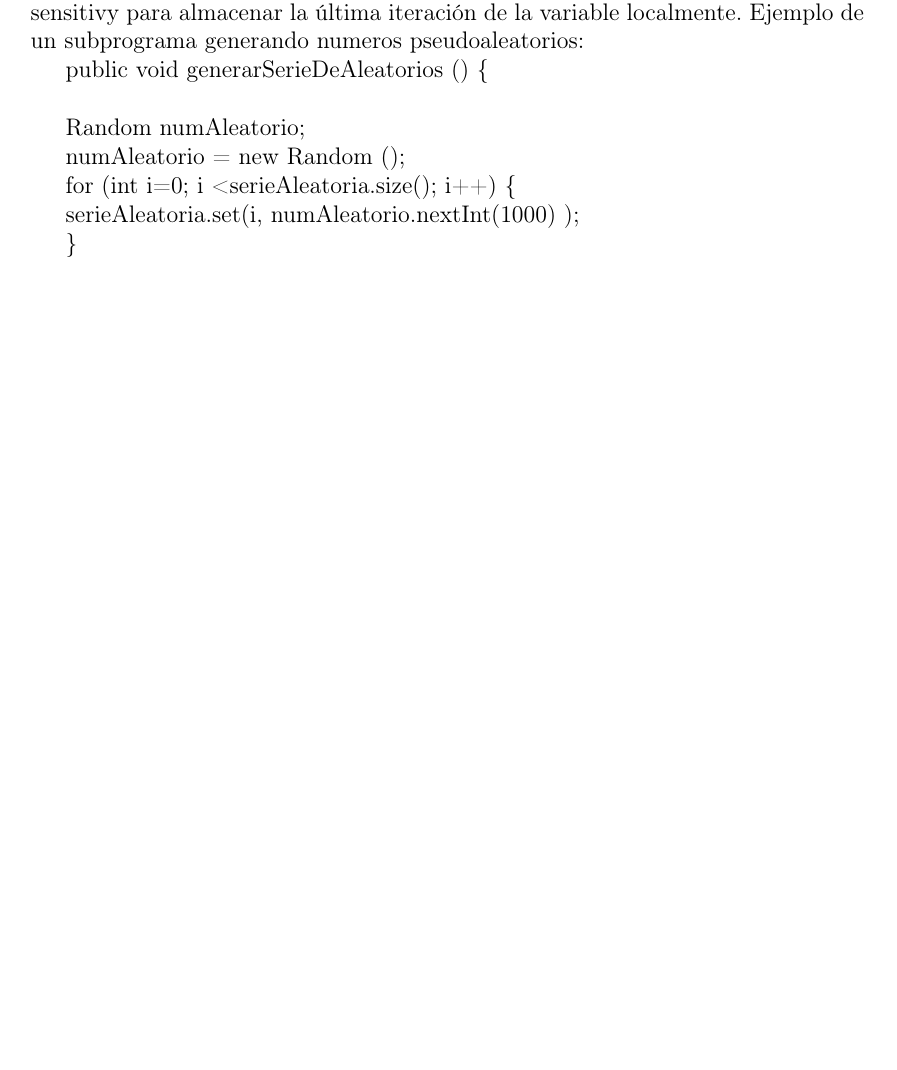
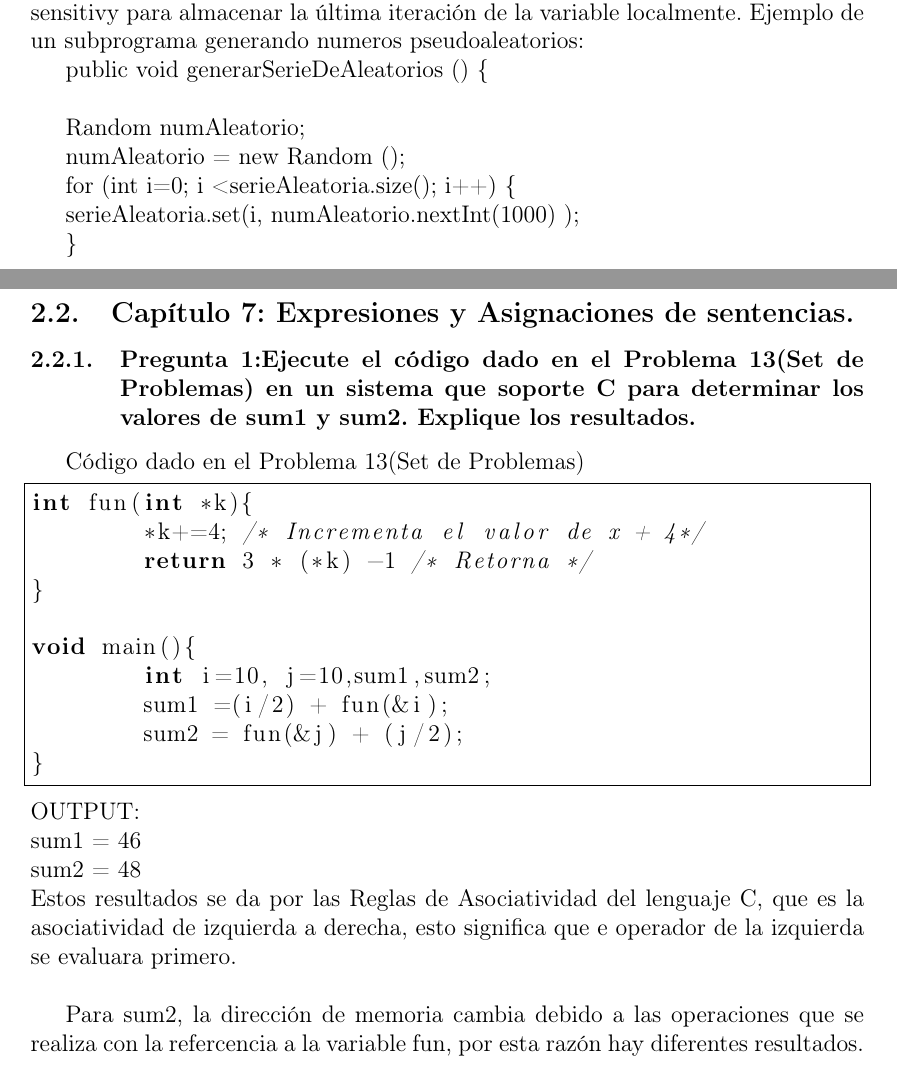
Before and after one commit to jtibau/EjerciciosSebesta, a LaTeX document (EjerciciosSebesta.tex, which reads c7p1.tex): part of the page before the commit and two parts of pages 1 and 2 of 2 after it, the two joined at a grey line, cut so that both start at the same text, the shorter picture padded with empty space. Compiled offline with pdfLaTeX.

Commit message:
Capitulo 7
Cap 7. Pregunta 1.

```diff
--- a/EjerciciosSebesta.tex
+++ b/EjerciciosSebesta.tex
@@ -1,5 +1,6 @@
 \documentclass[12pt,oneside]{article}
 \usepackage{geometry}                                % See geometry.pdf to learn the layout options. There are lots.
+\usepackage{listings}				% Permite utilizar lenguajes de programacion dentro de latex
 \geometry{a4paper}                                           % ... or a4paper or a5paper or ...
 %\geometry{landscape}                                % Activate for for rotated page geometry
 %\usepackage[parfill]{parskip}                    % Activate to begin paragraphs with an empty line rather than an indent
@@ -43,6 +44,9 @@ Ejemplo de un subprograma generando numeros pseudoaleatorios:
         serieAleatoria.set(i, numAleatorio.nextInt(1000) );
 
          \}
+\subsection{Capítulo 7: Expresiones y Asignaciones de sentencias.}
+\input{c7p1}
+
 %\input{c5p6}
 %\input{c5p7}
 
--- /dev/null
+++ b/c7p1.tex
@@ -0,0 +1,24 @@
+\subsubsection{Pregunta 1:Ejecute el código dado en el Problema 13(Set de Problemas) en un sistema que soporte C para determinar los valores de sum1 y sum2. Explique los resultados.}
+\lstset{language = C}  %Seteo para poner Codigo de Lenguaje C
+Código dado en el Problema 13(Set de Problemas)
+\begin{lstlisting}[frame = single] %Comienzo del Código
+
+int fun(int *k){
+	*k+=4; /* Incrementa el valor de x + 4*/
+	return 3 * (*k) -1 /* Retorna */
+}
+
+void main(){
+	int i=10, j=10,sum1,sum2;
+	sum1 =(i/2) + fun(&i);
+	sum2 = fun(&j) + (j/2);
+}
+\end{lstlisting}
+OUTPUT:\\
+	sum1 = 46\\
+	sum2 = 48\\
+	Estos resultados se da por las Reglas de Asociatividad del lenguaje C,
+	que es la asociatividad de izquierda a derecha, esto significa que e operador de la izquierda se evaluara primero.\\
+
+	Para sum2, la dirección de memoria cambia debido a las operaciones que se realiza
+	con la refercencia a la variable fun, por esta razón hay diferentes resultados.\\
```
Also changed, not shown: EjerciciosSebesta.pdf (added), EjerciciosSebesta.tex (4 more changed lines).
